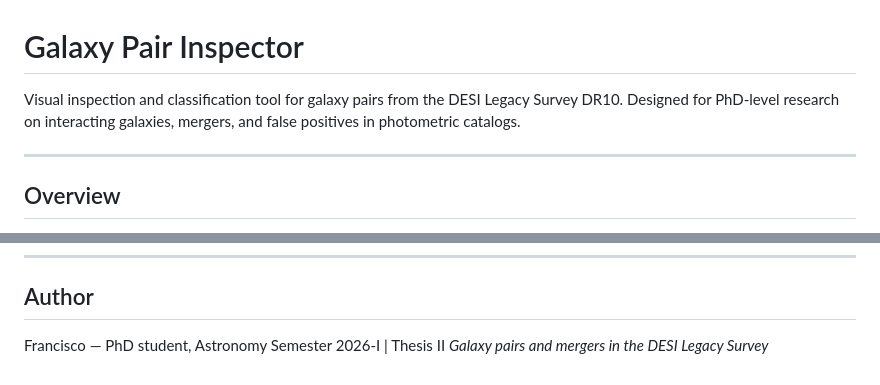
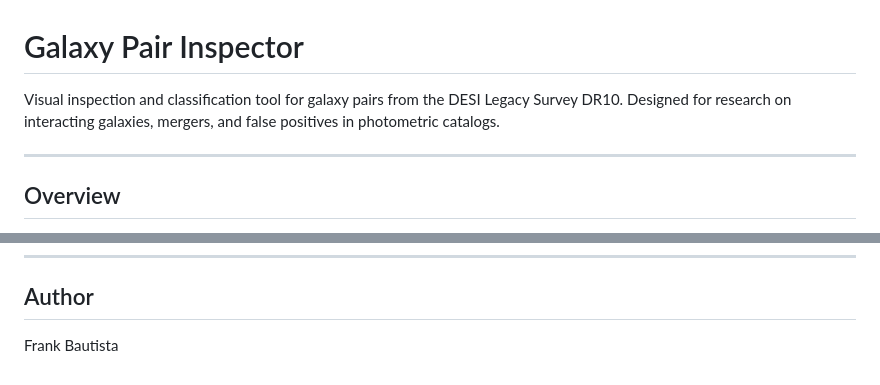
Before and after one commit to fjbautistas/Galaxy-Pair-Inspector, a Markdown page: README.md, 2 parts joined by grey strips. GitHub-like rendering.

Commit message:
Update README: simplify author and remove PhD-level label
Co-Authored-By: Claude Sonnet 4.6 <noreply@anthropic.com>

```diff
--- a/README.md
+++ b/README.md
@@ -1,7 +1,7 @@
 # Galaxy Pair Inspector
 
 Visual inspection and classification tool for galaxy pairs from the DESI Legacy Survey DR10.
-Designed for PhD-level research on interacting galaxies, mergers, and false positives in photometric catalogs.
+Designed for research on interacting galaxies, mergers, and false positives in photometric catalogs.
 
 ---
 
@@ -267,6 +267,4 @@ The saved cutouts are suitable as training data for a CNN image classifier:
 
 ## Author
 
-Francisco — PhD student, Astronomy
-Semester 2026-I | Thesis II
-*Galaxy pairs and mergers in the DESI Legacy Survey*
+Frank Bautista
```
